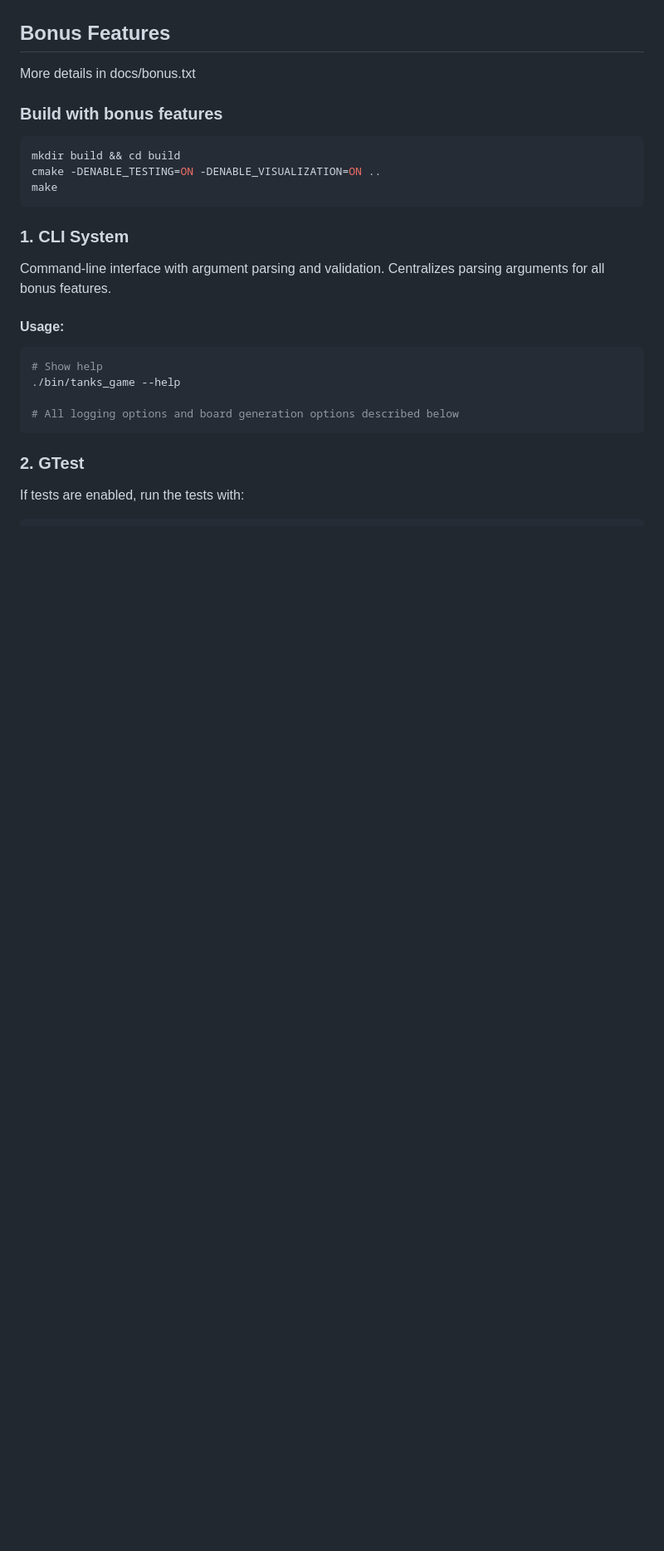
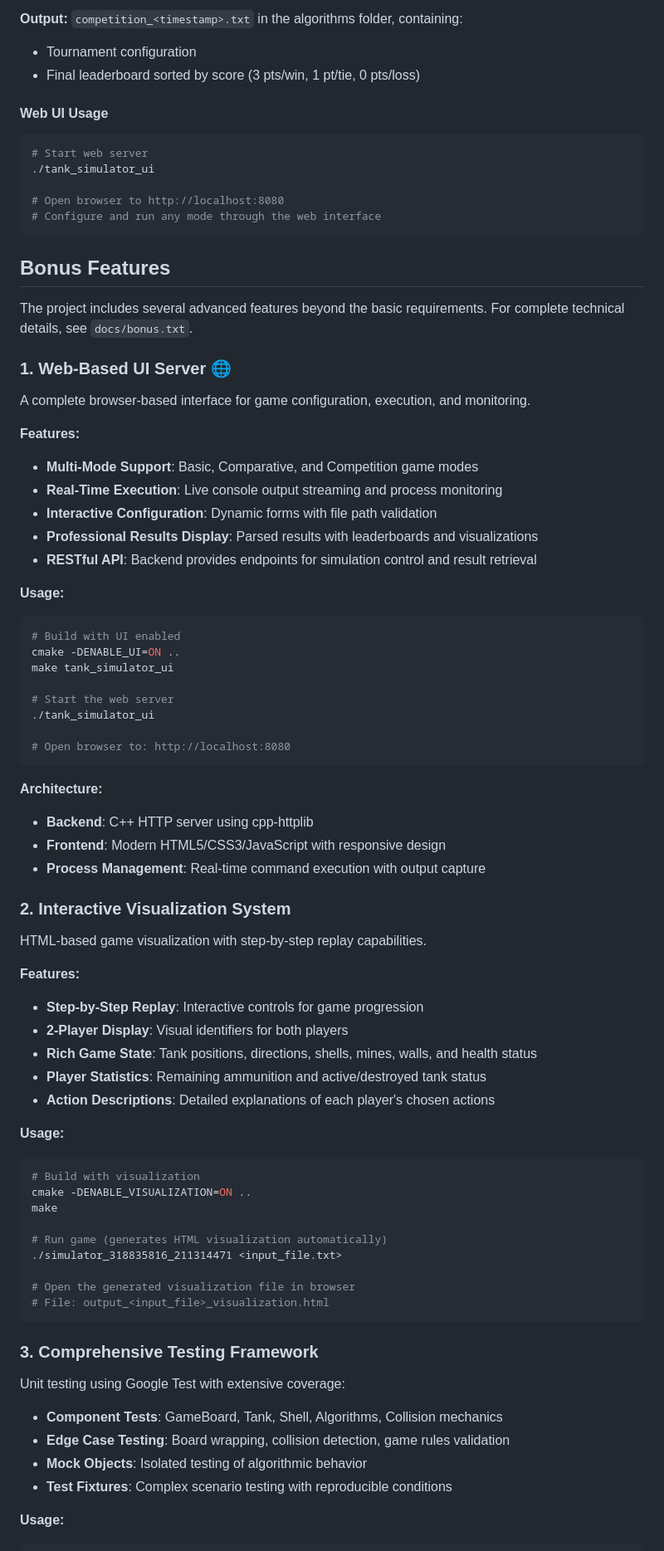
Before and after one commit to roiguri/c-Game_Board, a Markdown page: README.md, the part around one of its changes. Shown at 83% size. Rendered like a GitHub page; blank space fills up the shorter version.

````diff
--- a/README.md
+++ b/README.md
@@ -101,28 +160,81 @@ Output will be generated in: `<input_file_path>/output_<input_file>.txt.`
+**Output:** `competition_<timestamp>.txt` in the algorithms folder, containing:
+- Tournament configuration
+- Final leaderboard sorted by score (3 pts/win, 1 pt/tie, 0 pts/loss)
+
+#### Web UI Usage
+```bash
+# Start web server
+./tank_simulator_ui
+
+# Open browser to http://localhost:8080
+# Configure and run any mode through the web interface
+```
 
 
 ## Bonus Features
-More details in docs/bonus.txt
 
-### Build with bonus features
+The project includes several advanced features beyond the basic requirements. For complete technical details, see `docs/bonus.txt`.
+
+### 1. Web-Based UI Server 🌐
+
+A complete browser-based interface for game configuration, execution, and monitoring.
+
+**Features:**
+- **Multi-Mode Support**: Basic, Comparative, and Competition game modes
+- **Real-Time Execution**: Live console output streaming and process monitoring
+- **Interactive Configuration**: Dynamic forms with file path validation
+- **Professional Results Display**: Parsed results with leaderboards and visualizations
+- **RESTful API**: Backend provides endpoints for simulation control and result retrieval
+
+**Usage:**
 ```bash
-mkdir build && cd build
-cmake -DENABLE_TESTING=ON -DENABLE_VISUALIZATION=ON ..
-make
+# Build with UI enabled
+cmake -DENABLE_UI=ON ..
+make tank_simulator_ui
+
+# Start the web server
+./tank_simulator_ui
+
+# Open browser to: http://localhost:8080
 ```
 
+**Architecture:**
+- **Backend**: C++ HTTP server using cpp-httplib
+- **Frontend**: Modern HTML5/CSS3/JavaScript with responsive design
+- **Process Management**: Real-time command execution with output capture
 
-### 1. CLI System
-Command-line interface with argument parsing and validation.
-Centralizes parsing arguments for all bonus features.
+### 2. Interactive Visualization System
 
-#### Usage:
+HTML-based game visualization with step-by-step replay capabilities.
+
+**Features:**
+- **Step-by-Step Replay**: Interactive controls for game progression
+- **2-Player Display**: Visual identifiers for both players
+- **Rich Game State**: Tank positions, directions, shells, mines, walls, and health status
+- **Player Statistics**: Remaining ammunition and active/destroyed tank status
+- **Action Descriptions**: Detailed explanations of each player's chosen actions
+
+**Usage:**
 ```bash
-# Show help
-./bin/tanks_game --help
+# Build with visualization
+cmake -DENABLE_VISUALIZATION=ON ..
+make
 
-# All logging options and board generation options described below
+# Run game (generates HTML visualization automatically)
+./simulator_318835816_211314471 <input_file.txt>
+
+# Open the generated visualization file in browser
+# File: output_<input_file>_visualization.html
 ```
 
-### 2. GTest
-If tests are enabled, run the tests with:
+### 3. Comprehensive Testing Framework
+
+Unit testing using Google Test with extensive coverage:
+
+- **Component Tests**: GameBoard, Tank, Shell, Algorithms, Collision mechanics
+- **Edge Case Testing**: Board wrapping, collision detection, game rules validation
+- **Mock Objects**: Isolated testing of algorithmic behavior
+- **Test Fixtures**: Complex scenario testing with reproducible conditions
+
+**Usage:**
 ```bash
````
Also changed, not shown: other parts of README.md (+108 -112 lines).
